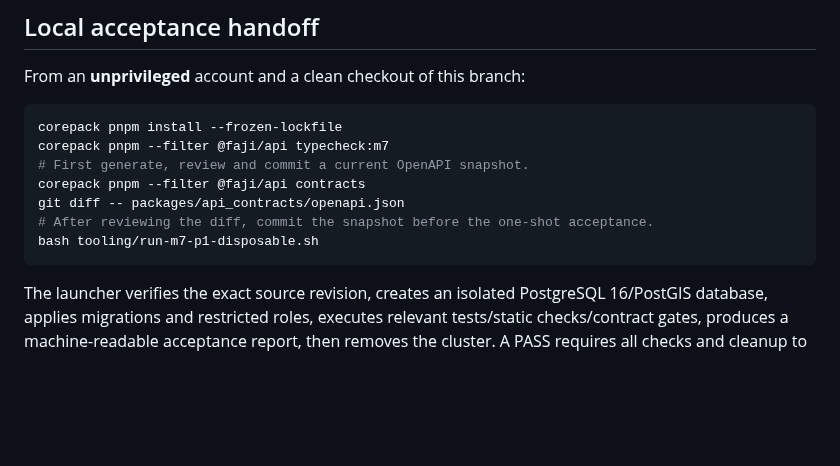
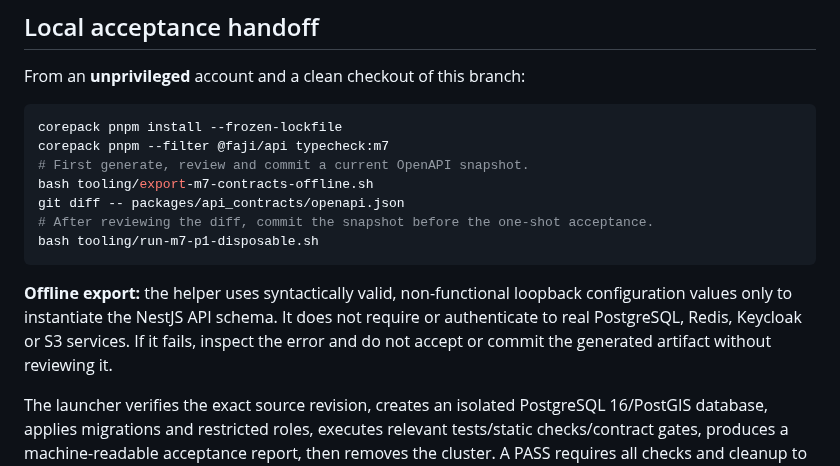
Before and after one commit to fajify1-ai/Fajify, a Markdown page: docs/engineering/M7_P1_COMPLETION.md, the part around the change. Rendered like a GitHub page; blank space fills up the shorter version.

Commit message:
docs(m7-p1): document no-credentials OpenAPI export before local acceptance

````diff
--- a/docs/engineering/M7_P1_COMPLETION.md
+++ b/docs/engineering/M7_P1_COMPLETION.md
@@ -30,12 +30,14 @@ From an **unprivileged** account and a clean checkout of this branch:
 corepack pnpm install --frozen-lockfile
 corepack pnpm --filter @faji/api typecheck:m7
 # First generate, review and commit a current OpenAPI snapshot.
-corepack pnpm --filter @faji/api contracts
+bash tooling/export-m7-contracts-offline.sh
 git diff -- packages/api_contracts/openapi.json
 # After reviewing the diff, commit the snapshot before the one-shot acceptance.
 bash tooling/run-m7-p1-disposable.sh
 ```
 
+**Offline export:** the helper uses syntactically valid, non-functional loopback configuration values only to instantiate the NestJS API schema. It does not require or authenticate to real PostgreSQL, Redis, Keycloak or S3 services. If it fails, inspect the error and do not accept or commit the generated artifact without reviewing it.
+
 The launcher verifies the exact source revision, creates an isolated PostgreSQL 16/PostGIS database, applies migrations and restricted roles, executes relevant tests/static checks/contract gates, produces a machine-readable acceptance report, then removes the cluster. A PASS requires all checks and cleanup to succeed. Do not present the branch as release-ready if any gate fails.
 
 The development branch includes the approved changes from `main`, without merging M7 back into `main`. Merge only after a pinned, accepted local report and owner review.
````
